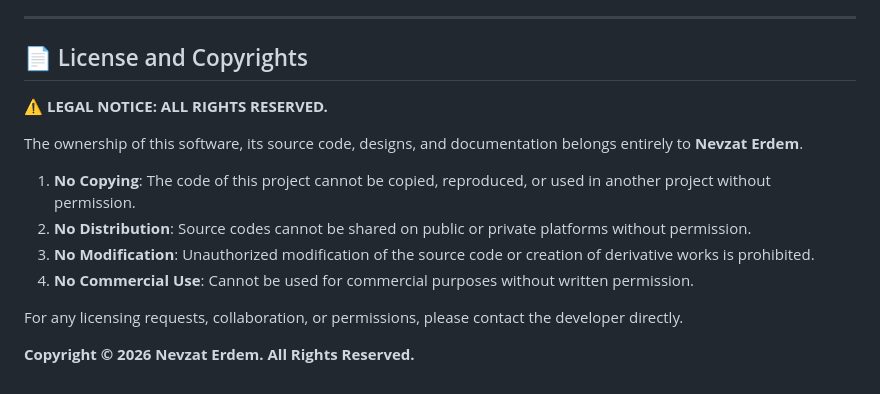
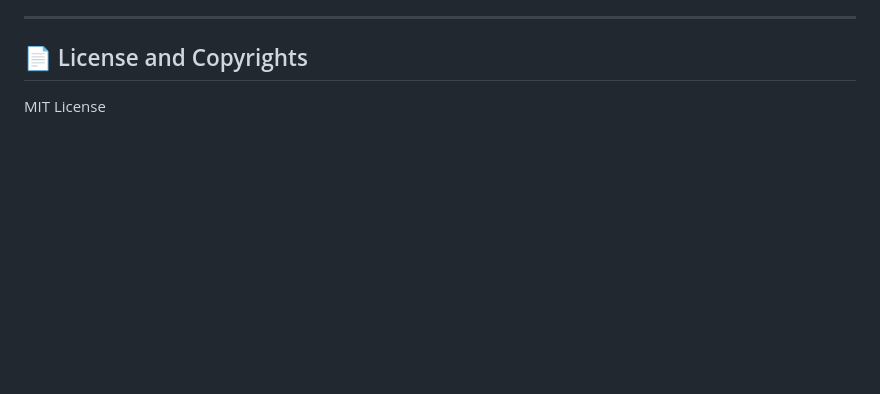
Before and after one commit to nevzaterdem/SmartCalorieApp, a Markdown page: README.md, the part around the change. GitHub-like rendering; blank space fills up the shorter version.

```diff
--- a/README.md
+++ b/README.md
@@ -108,15 +108,4 @@ npm start
 
 ## 📄 License and Copyrights
 
-⚠️ **LEGAL NOTICE: ALL RIGHTS RESERVED.**
-
-The ownership of this software, its source code, designs, and documentation belongs entirely to **Nevzat Erdem**.
-
-1.  **No Copying**: The code of this project cannot be copied, reproduced, or used in another project without permission.
-2.  **No Distribution**: Source codes cannot be shared on public or private platforms without permission.
-3.  **No Modification**: Unauthorized modification of the source code or creation of derivative works is prohibited.
-4.  **No Commercial Use**: Cannot be used for commercial purposes without written permission.
-
-For any licensing requests, collaboration, or permissions, please contact the developer directly.
-
-**Copyright © 2026 Nevzat Erdem. All Rights Reserved.**
+MIT License
```
